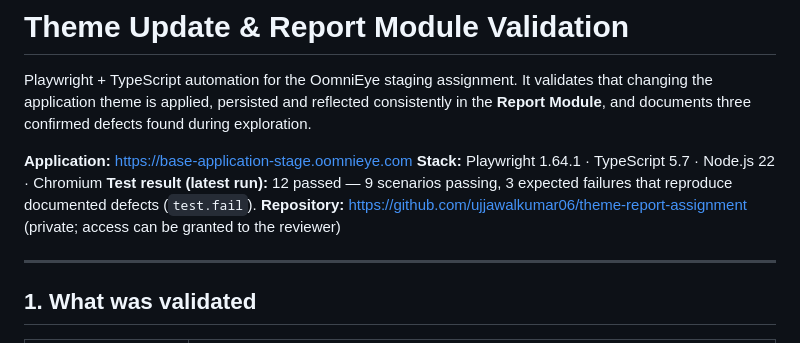
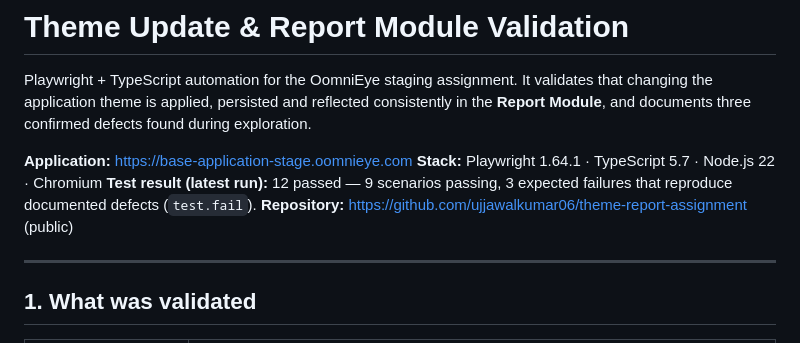
Before and after one commit to ujjawalkumar06/theme-report-assignment, a Markdown page: README.md, the part around the change. Drawn GitHub-style.

Commit message:
Mark repository as public in README

```diff
--- a/README.md
+++ b/README.md
@@ -5,7 +5,7 @@ Playwright + TypeScript automation for the OomniEye staging assignment. It valid
 **Application:** https://base-application-stage.oomnieye.com
 **Stack:** Playwright 1.64.1 · TypeScript 5.7 · Node.js 22 · Chromium
 **Test result (latest run):** 12 passed — 9 scenarios passing, 3 expected failures that reproduce documented defects (`test.fail`).
-**Repository:** https://github.com/ujjawalkumar06/theme-report-assignment (private; access can be granted to the reviewer)
+**Repository:** https://github.com/ujjawalkumar06/theme-report-assignment (public)
 
 ---
 
```
